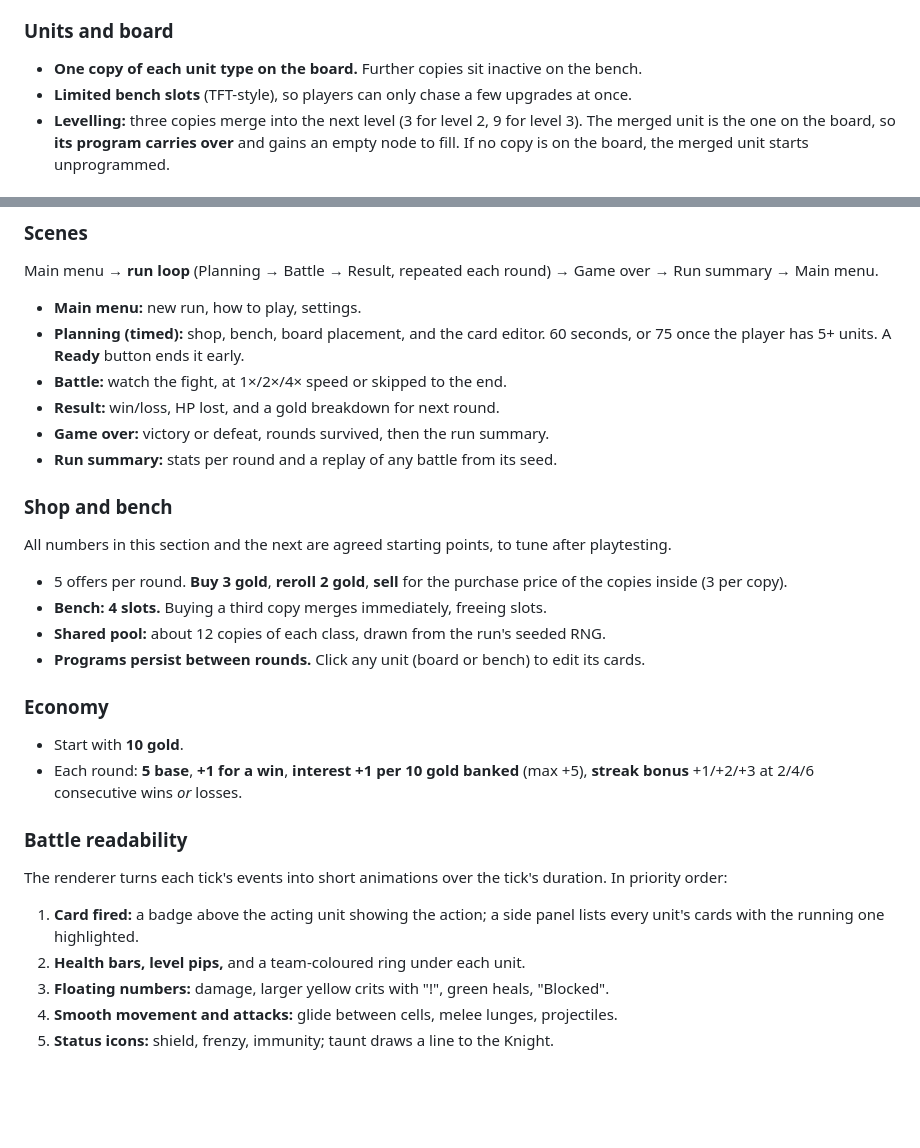
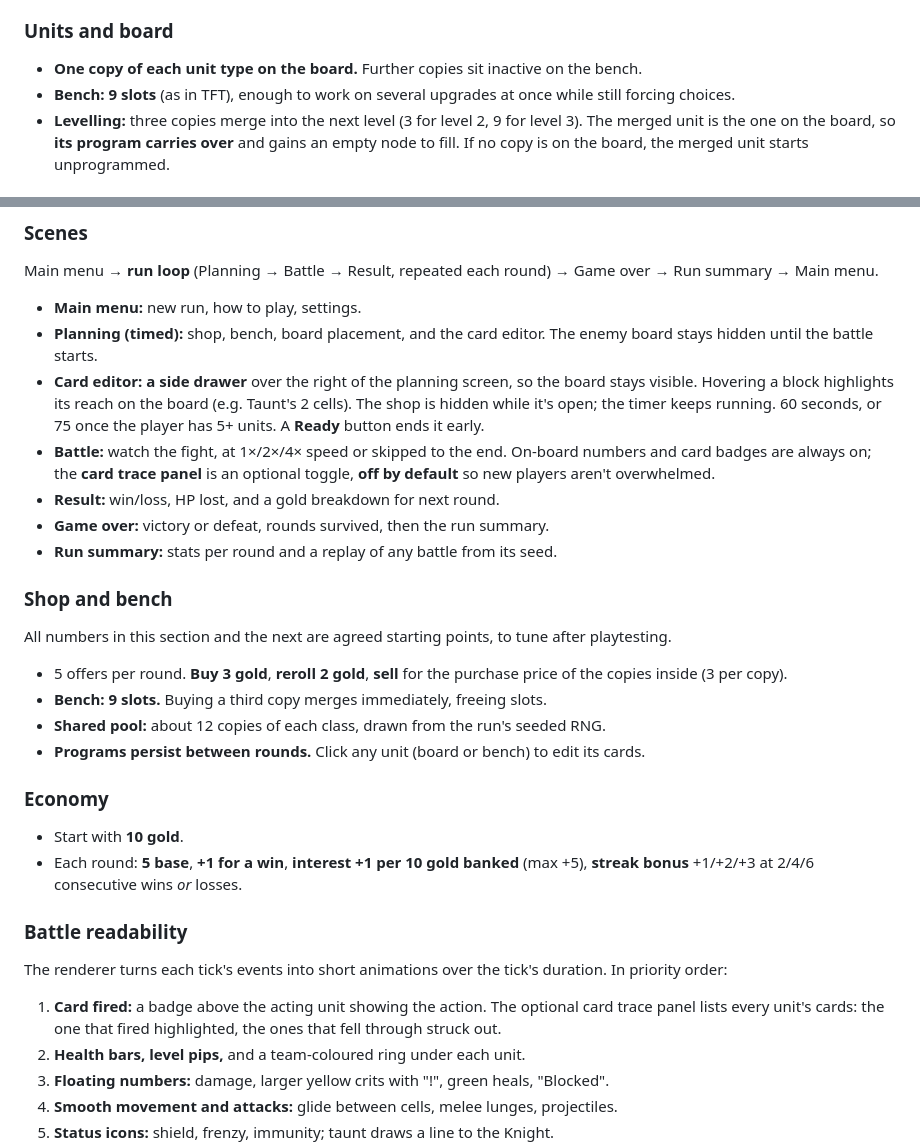
Before and after one commit to ari0ch/battler, a Markdown page: docs/DESIGN.md, 2 parts joined by grey strips. Rendered like a GitHub page; blank space fills up the shorter version.

Commit message:
Design: 9-slot bench, editor drawer, optional card trace, hidden enemy board
Co-Authored-By: Claude Opus 5.5 <noreply@anthropic.com>
Claude-Session: https://claude.ai/code/session_013EUQMxKC3cgPmt2TLcqX1D

```diff
--- a/docs/DESIGN.md
+++ b/docs/DESIGN.md
@@ -41,7 +41,8 @@ The skill lies in planning, and in reading why a plan went wrong.
 ### Units and board
 
 - **One copy of each unit type on the board.** Further copies sit inactive on the bench.
-- **Limited bench slots** (TFT-style), so players can only chase a few upgrades at once.
+- **Bench: 9 slots** (as in TFT), enough to work on several upgrades at once while still
+  forcing choices.
 - **Levelling:** three copies merge into the next level (3 for level 2, 9 for level 3).
   The merged unit is the one on the board, so **its program carries over** and gains an
   empty node to fill. If no copy is on the board, the merged unit starts unprogrammed.
@@ -66,9 +67,15 @@ Main menu → **run loop** (Planning → Battle → Result, repeated each round)
 Run summary → Main menu.
 
 - **Main menu:** new run, how to play, settings.
-- **Planning (timed):** shop, bench, board placement, and the card editor.
+- **Planning (timed):** shop, bench, board placement, and the card editor. The enemy
+  board stays hidden until the battle starts.
+- **Card editor: a side drawer** over the right of the planning screen, so the board stays
+  visible. Hovering a block highlights its reach on the board (e.g. Taunt's 2 cells).
+  The shop is hidden while it's open; the timer keeps running.
   60 seconds, or 75 once the player has 5+ units. A **Ready** button ends it early.
-- **Battle:** watch the fight, at 1×/2×/4× speed or skipped to the end.
+- **Battle:** watch the fight, at 1×/2×/4× speed or skipped to the end. On-board numbers
+  and card badges are always on; the **card trace panel** is an optional toggle,
+  **off by default** so new players aren't overwhelmed.
 - **Result:** win/loss, HP lost, and a gold breakdown for next round.
 - **Game over:** victory or defeat, rounds survived, then the run summary.
 - **Run summary:** stats per round and a replay of any battle from its seed.
@@ -80,7 +87,7 @@ All numbers in this section and the next are agreed starting points, to tune aft
 
 - 5 offers per round. **Buy 3 gold**, **reroll 2 gold**, **sell** for the purchase price
   of the copies inside (3 per copy).
-- **Bench: 4 slots.** Buying a third copy merges immediately, freeing slots.
+- **Bench: 9 slots.** Buying a third copy merges immediately, freeing slots.
 - **Shared pool:** about 12 copies of each class, drawn from the run's seeded RNG.
 - **Programs persist between rounds.** Click any unit (board or bench) to edit its cards.
 
@@ -95,8 +102,9 @@ All numbers in this section and the next are agreed starting points, to tune aft
 The renderer turns each tick's events into short animations over the tick's duration.
 In priority order:
 
-1. **Card fired:** a badge above the acting unit showing the action; a side panel lists
-   every unit's cards with the running one highlighted.
+1. **Card fired:** a badge above the acting unit showing the action. The optional card
+   trace panel lists every unit's cards: the one that fired highlighted, the ones that
+   fell through struck out.
 2. **Health bars, level pips,** and a team-coloured ring under each unit.
 3. **Floating numbers:** damage, larger yellow crits with "!", green heals, "Blocked".
 4. **Smooth movement and attacks:** glide between cells, melee lunges, projectiles.
```
